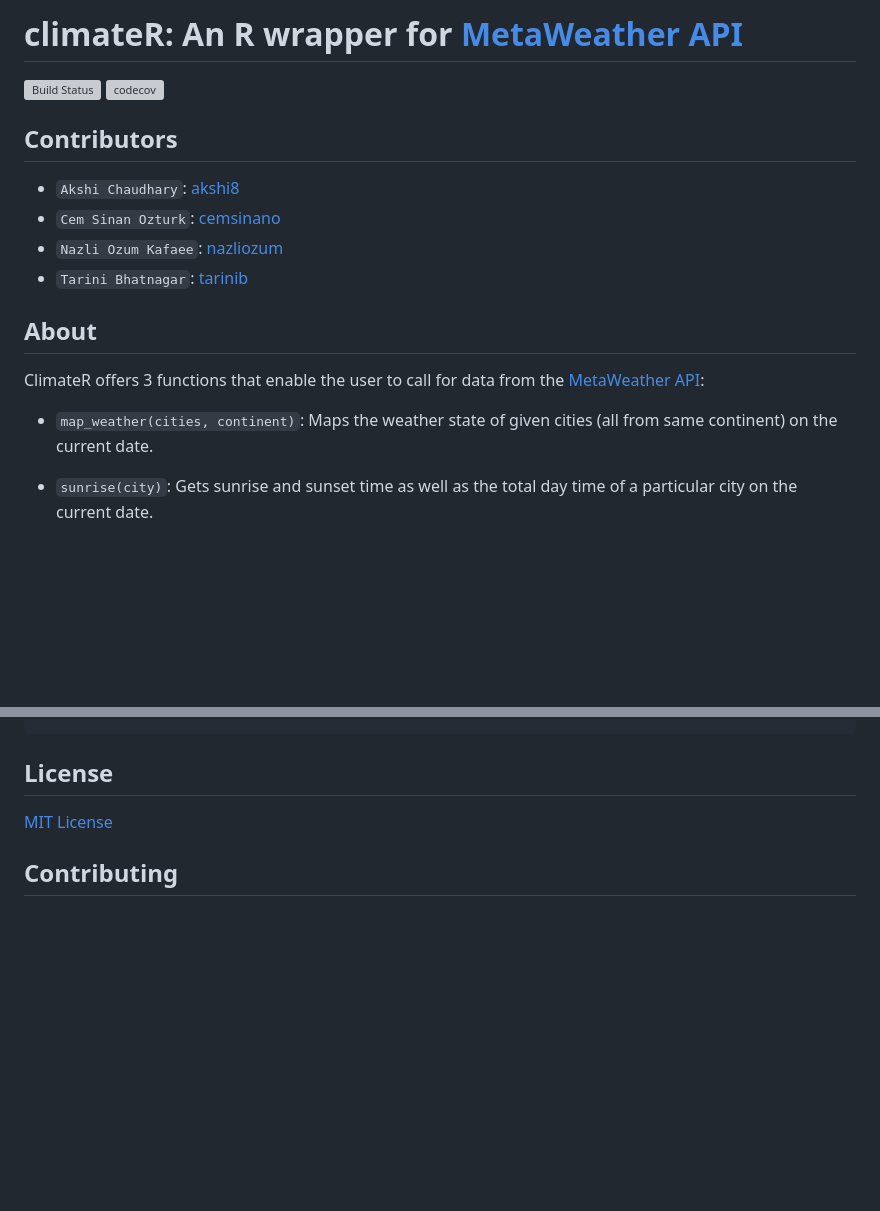
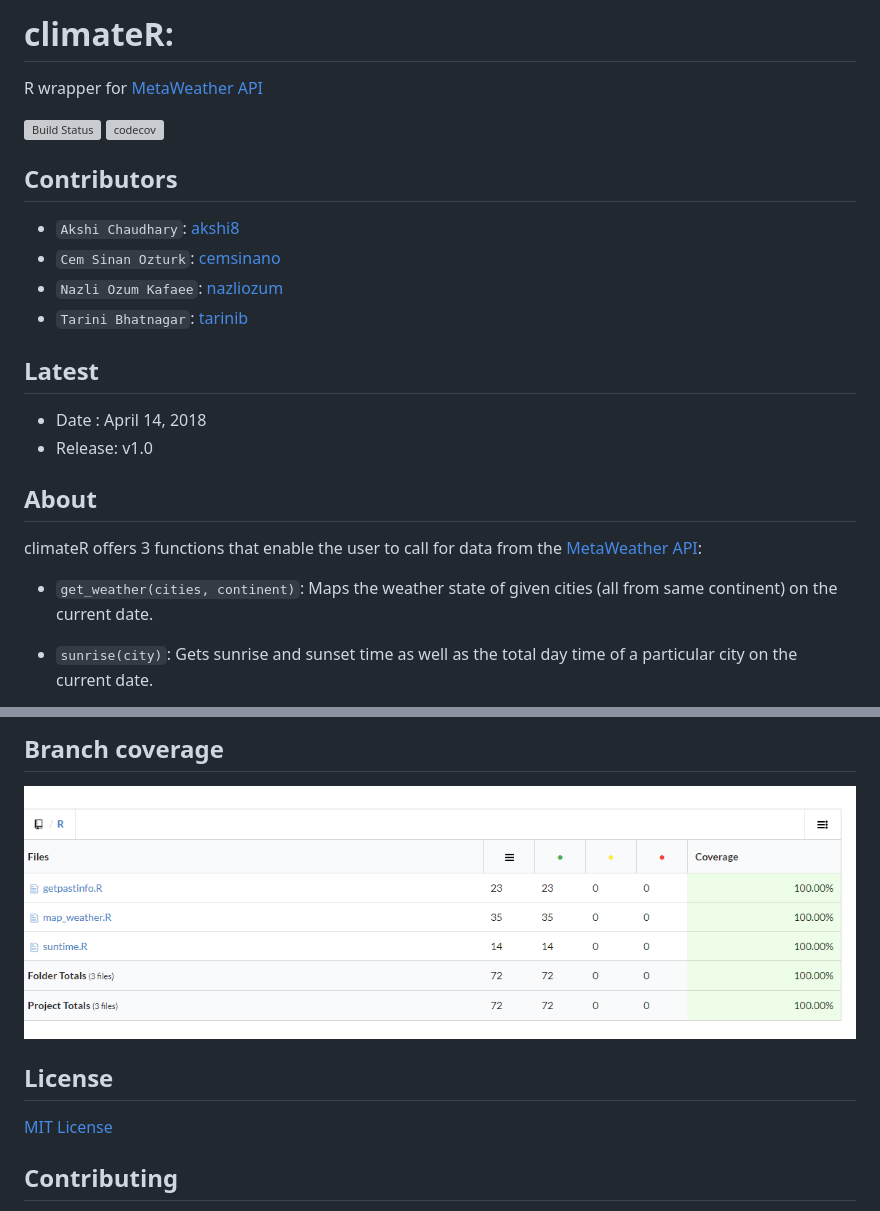
Before and after one commit to UBC-MDS/climateR, a Markdown page: README.md, 2 parts joined by grey strips. Rendered like a GitHub page; pictures changed too: img/branch_cov.png (added); blank space fills up the shorter version; grey boxes are pictures that could not be loaded.

````diff
--- a/README.md
+++ b/README.md
@@ -1,4 +1,5 @@
-# climateR: An R wrapper for [MetaWeather API](https://www.metaweather.com/api/)
+# climateR:
+R wrapper for [MetaWeather API](https://www.metaweather.com/api/)
 
 
 [![Build Status](https://travis-ci.org/UBC-MDS/climateR.svg?branch=master)](https://travis-ci.org/UBC-MDS/climateR)
@@ -11,12 +12,15 @@
 - `Nazli Ozum Kafaee`: [nazliozum](https://github.com/nazliozum)
 - `Tarini Bhatnagar`: [tarinib](https://github.com/tarinib)
 
+## Latest
+* Date : April 14, 2018
+* Release: v1.0
 
 ## About
 
-ClimateR offers 3 functions that enable the user to call for data from the [MetaWeather API](https://www.metaweather.com/api/):
+climateR offers 3 functions that enable the user to call for data from the [MetaWeather API](https://www.metaweather.com/api/):
 
-- `map_weather(cities, continent)`: Maps the weather state of given cities (all from same continent) on the current date.
+- `get_weather(cities, continent)`: Maps the weather state of given cities (all from same continent) on the current date.
 
 - `sunrise(city)`: Gets sunrise and sunset time as well as the total day time of a particular city on the current date.
 
@@ -47,5 +89,8 @@ map_weather(cities = c("Vancouver", "Seattle"), continent = "North America")
 ```
 
+## Branch coverage
+
+![](img/branch_cov.png)
 
 ## License
 
````
Also changed, not shown: other parts of README.md (+42 -4 lines), img/ggmap.png (added).
